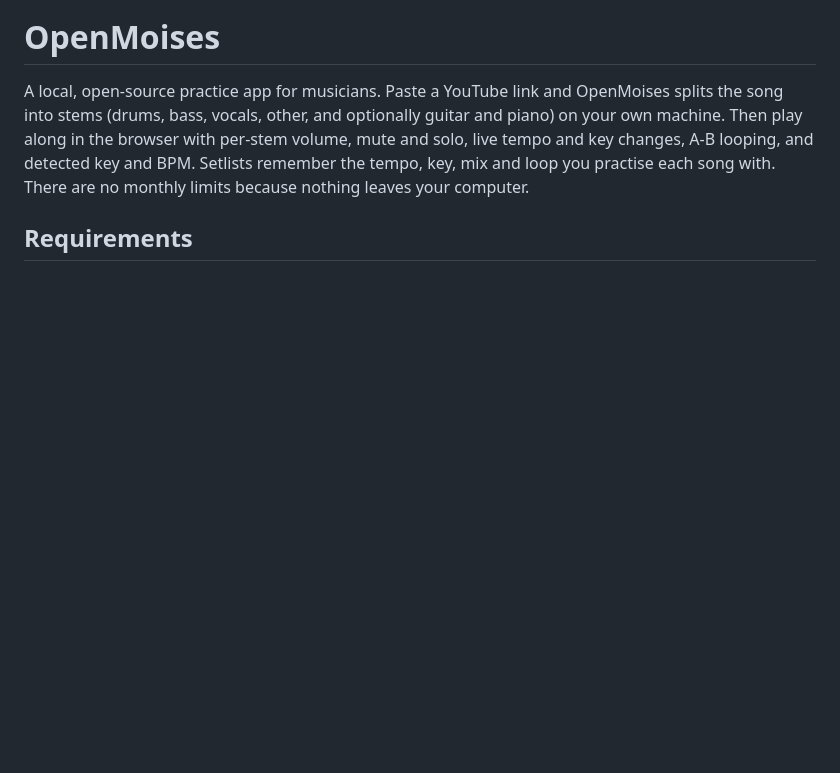
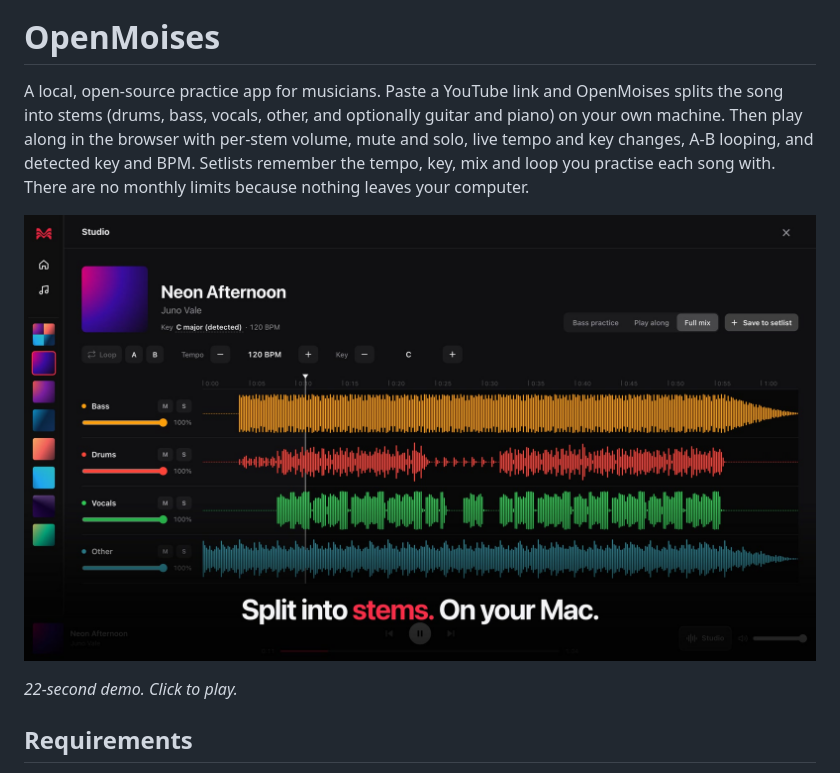
Before and after one commit to pirayan20/openmoises, a Markdown page: README.md, the part around the change. Drawn GitHub-style; pictures changed too: docs/demo.jpg (added); blank space fills up the shorter version.

Commit message:
Add demo video to README
Co-Authored-By: Claude Opus 5.5 <noreply@anthropic.com>

```diff
--- a/README.md
+++ b/README.md
@@ -3,6 +3,10 @@
 # OpenMoises
 
 A local, open-source practice app for musicians. Paste a YouTube link and OpenMoises splits the song into stems (drums, bass, vocals, other, and optionally guitar and piano) on your own machine. Then play along in the browser with per-stem volume, mute and solo, live tempo and key changes, A-B looping, and detected key and BPM. Setlists remember the tempo, key, mix and loop you practise each song with. There are no monthly limits because nothing leaves your computer.
+
+[![OpenMoises demo video (22 s)](docs/demo.jpg)](docs/demo.mp4)
+
+*22-second demo. Click to play.*
 
 ## Requirements
 
```
Also changed, not shown: 1 other file.
